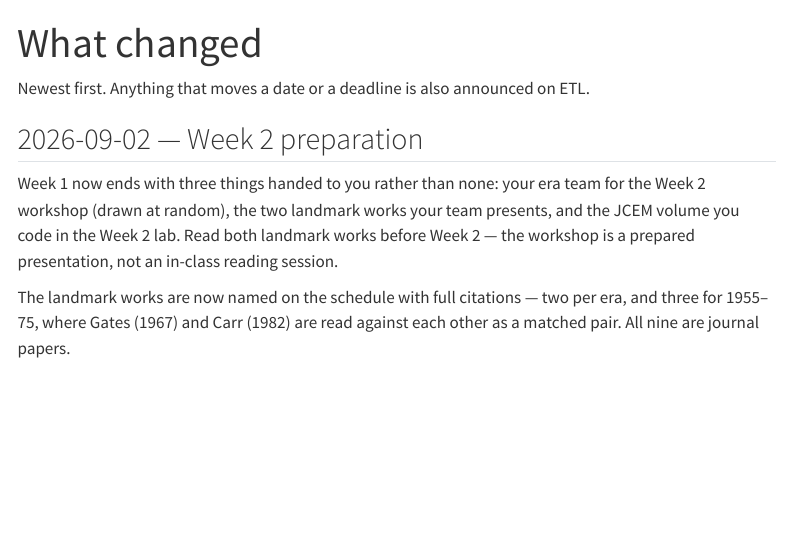
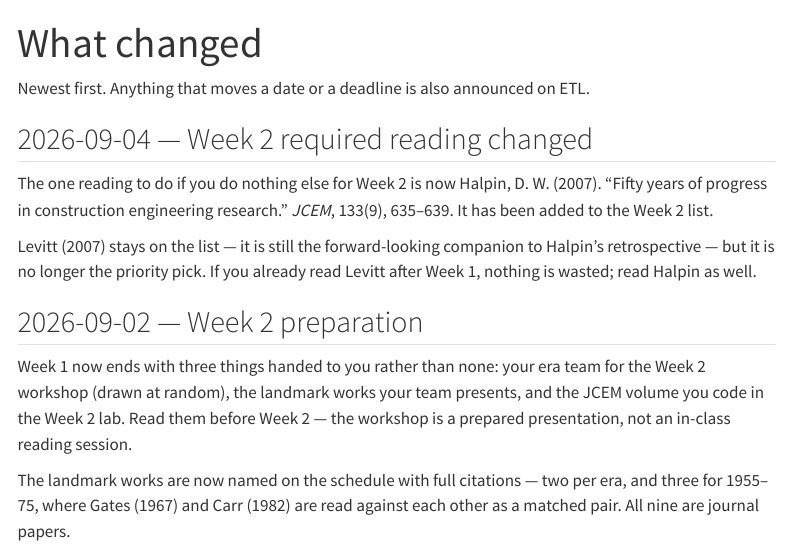
Before and after one commit to CBRyanAhn/research-methods-cem, a Quarto document (changelog.qmd): the page in a window 1100 px wide, from its top. Rendered offline with R 4.5, knitr and Pandoc in place of Quarto, with nearby package versions; menus at the side of the page are left out.

Commit message:
Make Halpin (2007) the Week 2 priority reading
Halpin's fifty-year retrospective is the arc the Week 2 workshop is built
on, and he wrote the CYCLONE paper one team presents. Levitt (2007) stays
as the forward-looking companion.

Co-Authored-By: Claude Opus 5 <noreply@anthropic.com>

```diff
--- a/_quarto.yml
+++ b/_quarto.yml
@@ -44,4 +44,4 @@ format:
     link-external-newwindow: true
     css: []
 
-last-updated: "2026-09-02"
+last-updated: "2026-09-04"
--- a/changelog.qmd
+++ b/changelog.qmd
@@ -4,9 +4,15 @@ title: "What changed"
 
 Newest first. Anything that moves a date or a deadline is also announced on ETL.
 
+## 2026-09-04 — Week 2 required reading changed
+
+The one reading to do if you do nothing else for Week 2 is now Halpin, D. W. (2007). "Fifty years of progress in construction engineering research." *JCEM*, 133(9), 635–639. It has been added to the Week 2 list.
+
+Levitt (2007) stays on the list — it is still the forward-looking companion to Halpin's retrospective — but it is no longer the priority pick. If you already read Levitt after Week 1, nothing is wasted; read Halpin as well.
+
 ## 2026-09-02 — Week 2 preparation
 
-Week 1 now ends with three things handed to you rather than none: your era team for the Week 2 workshop (drawn at random), the two landmark works your team presents, and the JCEM volume you code in the Week 2 lab. Read both landmark works before Week 2 — the workshop is a prepared presentation, not an in-class reading session.
+Week 1 now ends with three things handed to you rather than none: your era team for the Week 2 workshop (drawn at random), the landmark works your team presents, and the JCEM volume you code in the Week 2 lab. Read them before Week 2 — the workshop is a prepared presentation, not an in-class reading session.
 
 The landmark works are now named on the schedule with full citations — two per era, and three for 1955–75, where Gates (1967) and Carr (1982) are read against each other as a matched pair. All nine are journal papers.
 
```
Also changed, not shown: schedule.qmd (+2 -1 lines).
